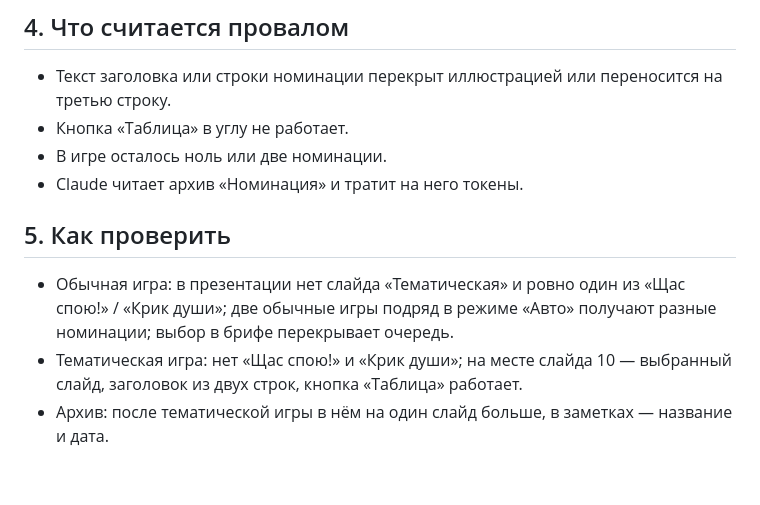
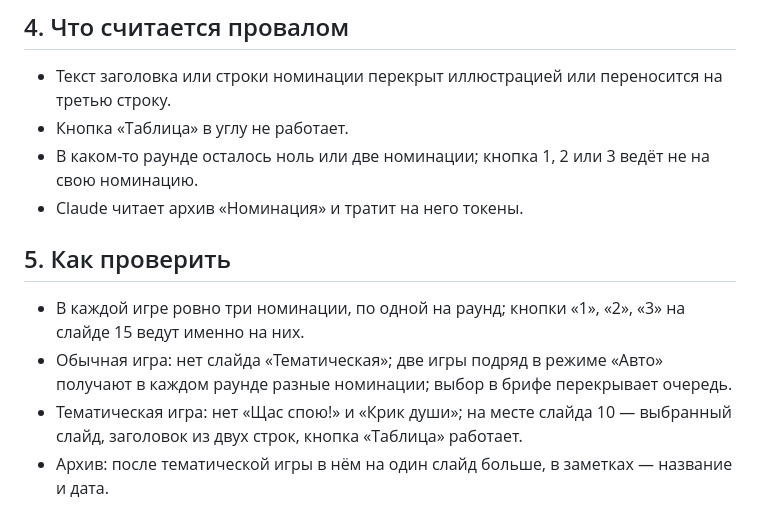
Before and after one commit to muzykalnoe-loto-team/muzykalnoe-loto, a Markdown page: Спецификация — номинации.md, the part around one of its changes. Rendered like a GitHub page; blank space fills up the shorter version.

```diff
--- a/Спецификация — номинации.md
+++ b/Спецификация — номинации.md
@@ -89,14 +105,15 @@
 
 - Текст заголовка или строки номинации перекрыт иллюстрацией или переносится на третью строку.
 - Кнопка «Таблица» в углу не работает.
-- В игре осталось ноль или две номинации.
+- В каком-то раунде осталось ноль или две номинации; кнопка 1, 2 или 3 ведёт не на свою номинацию.
 - Claude читает архив «Номинация» и тратит на него токены.
 
 ## 5. Как проверить
 
-- Обычная игра: в презентации нет слайда «Тематическая» и ровно один из «Щас спою!» /
-  «Крик души»; две обычные игры подряд в режиме «Авто» получают разные номинации;
-  выбор в брифе перекрывает очередь.
+- В каждой игре ровно три номинации, по одной на раунд; кнопки «1», «2», «3» на слайде 15
+  ведут именно на них.
+- Обычная игра: нет слайда «Тематическая»; две игры подряд в режиме «Авто» получают в каждом
+  раунде разные номинации; выбор в брифе перекрывает очередь.
 - Тематическая игра: нет «Щас спою!» и «Крик души»; на месте слайда 10 — выбранный слайд,
   заголовок из двух строк, кнопка «Таблица» работает.
 - Архив: после тематической игры в нём на один слайд больше, в заметках — название и дата.
```
Also changed, not shown: other parts of Спецификация — номинации.md (+40 -24 lines).
